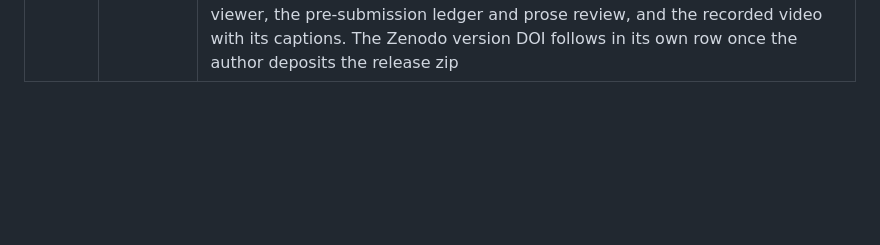
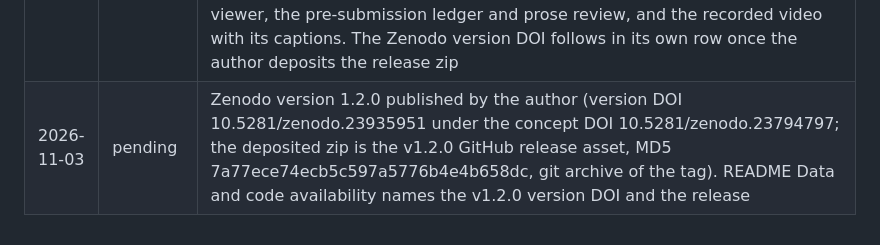
Before and after one commit to jamesrosing/your-procedure-is-denied, a Markdown page: NEW-WORK.md, the part around the change. GitHub-like rendering; blank space fills up the shorter version.

```diff
--- a/NEW-WORK.md
+++ b/NEW-WORK.md
@@ -203,3 +203,4 @@ Every commit made during the event, oldest first. A commit's hash is recorded by
 | 2026-11-02 | 0fe9f13 | Video recorded and submitted: the author's fifth script read in one office take, the pauses trimmed and the voice processed (2:57), the picture re-recorded to the recorded word times with the prior-versus-new line on screen at the open and on the end card, cut 2:59, uploaded unlisted (https://www.youtube.com/watch?v=rJXMfYcCAOo) and entered on the form Nov 2 night; `assets/video/narration-recorded.srt` is that take's caption file, 37 cues; WALKTHROUGH.md notes the recorded script's four changes from the written fourth |
 | 2026-11-02 | 4793ad3 | Captions: cue 36 of `narration-recorded.srt` reads "npm as litmus-gate", the script's spelling, not the transcriber's |
 | 2026-11-03 | 75fe542 | Release v1.2.0. CITATION.cff and .zenodo.json bumped to 1.2.0, dated November 3; the deposit description already carried the v1.7 spike-in count (12,242). Since v1.1.0: gate v1.6 and v1.7 (the ten token classes found by Muse Code and by hand, 8,602 of 8,602 hard corruptions caught on regate, nine verdicts moved, agreement 44 to 50 of 50), litmus-gate 0.2.0 and 0.3.0 on npm, the headline Table 1 and In brief callout, the phone shell of the viewer, the pre-submission ledger and prose review, and the recorded video with its captions. The Zenodo version DOI follows in its own row once the author deposits the release zip |
+| 2026-11-03 | pending | Zenodo version 1.2.0 published by the author (version DOI 10.5281/zenodo.23935951 under the concept DOI 10.5281/zenodo.23794797; the deposited zip is the v1.2.0 GitHub release asset, MD5 7a77ece74ecb5c597a5776b4e4b658dc, git archive of the tag). README Data and code availability names the v1.2.0 version DOI and the release |
```
Also changed, not shown: README.md (+1 -1 lines).
